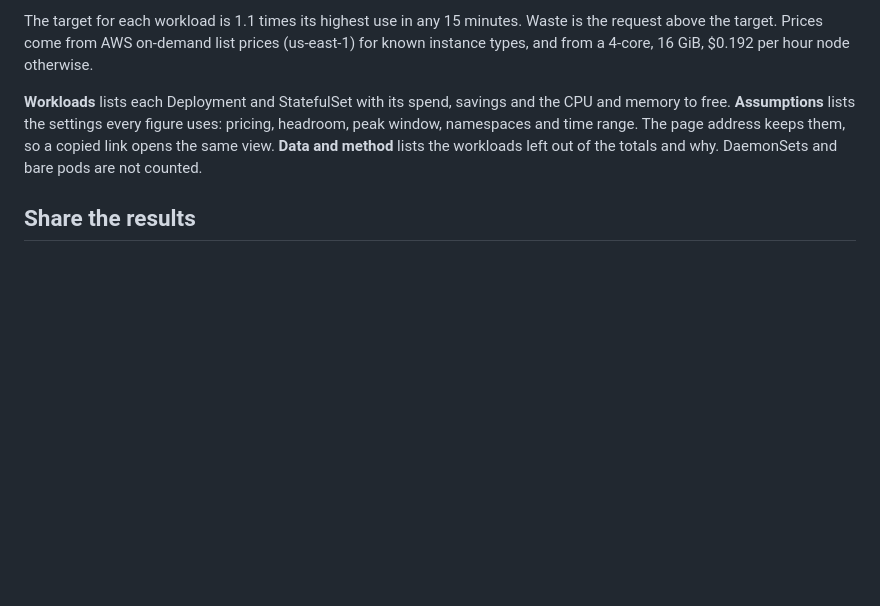
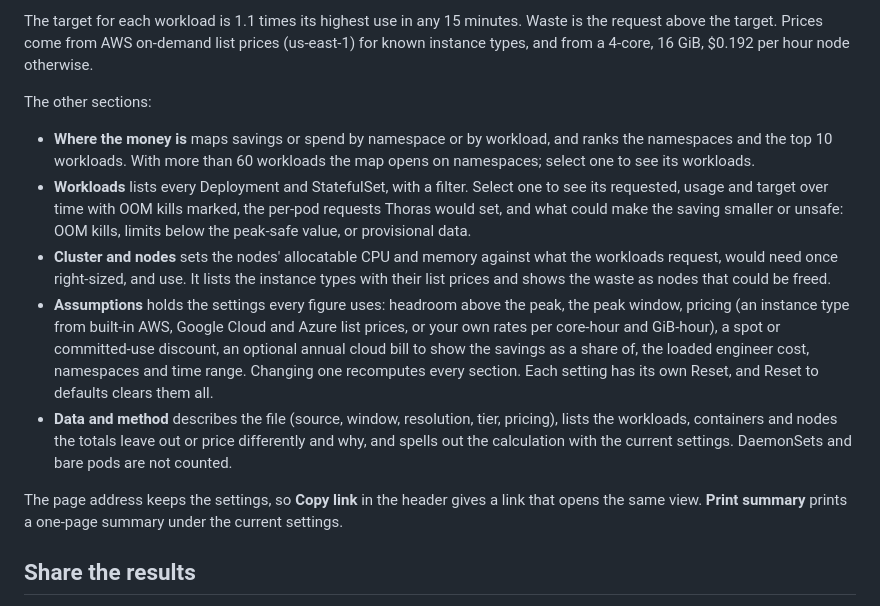
Before and after one commit to thoras-ai/savings-preview, a Markdown page: docs/getting-started.md, the part around one of its changes. Drawn GitHub-style; blank space fills up the shorter version.

```diff
--- a/docs/getting-started.md
+++ b/docs/getting-started.md
@@ -113,7 +152,15 @@ The report opens on the summary:
 
 The target for each workload is 1.1 times its highest use in any 15 minutes. Waste is the request above the target. Prices come from AWS on-demand list prices (us-east-1) for known instance types, and from a 4-core, 16 GiB, $0.192 per hour node otherwise.
 
-**Workloads** lists each Deployment and StatefulSet with its spend, savings and the CPU and memory to free. **Assumptions** lists the settings every figure uses: pricing, headroom, peak window, namespaces and time range. The page address keeps them, so a copied link opens the same view. **Data and method** lists the workloads left out of the totals and why. DaemonSets and bare pods are not counted.
+The other sections:
+
+- **Where the money is** maps savings or spend by namespace or by workload, and ranks the namespaces and the top 10 workloads. With more than 60 workloads the map opens on namespaces; select one to see its workloads.
+- **Workloads** lists every Deployment and StatefulSet, with a filter. Select one to see its requested, usage and target over time with OOM kills marked, the per-pod requests Thoras would set, and what could make the saving smaller or unsafe: OOM kills, limits below the peak-safe value, or provisional data.
+- **Cluster and nodes** sets the nodes' allocatable CPU and memory against what the workloads request, would need once right-sized, and use. It lists the instance types with their list prices and shows the waste as nodes that could be freed.
+- **Assumptions** holds the settings every figure uses: headroom above the peak, the peak window, pricing (an instance type from built-in AWS, Google Cloud and Azure list prices, or your own rates per core-hour and GiB-hour), a spot or committed-use discount, an optional annual cloud bill to show the savings as a share of, the loaded engineer cost, namespaces and time range. Changing one recomputes every section. Each setting has its own Reset, and Reset to defaults clears them all.
+- **Data and method** describes the file (source, window, resolution, tier, pricing), lists the workloads, containers and nodes the totals leave out or price differently and why, and spells out the calculation with the current settings. DaemonSets and bare pods are not counted.
+
+The page address keeps the settings, so **Copy link** in the header gives a link that opens the same view. **Print summary** prints a one-page summary under the current settings.
 
 ## Share the results
 
```
Also changed, not shown: other parts of docs/getting-started.md (+41 -2 lines).
